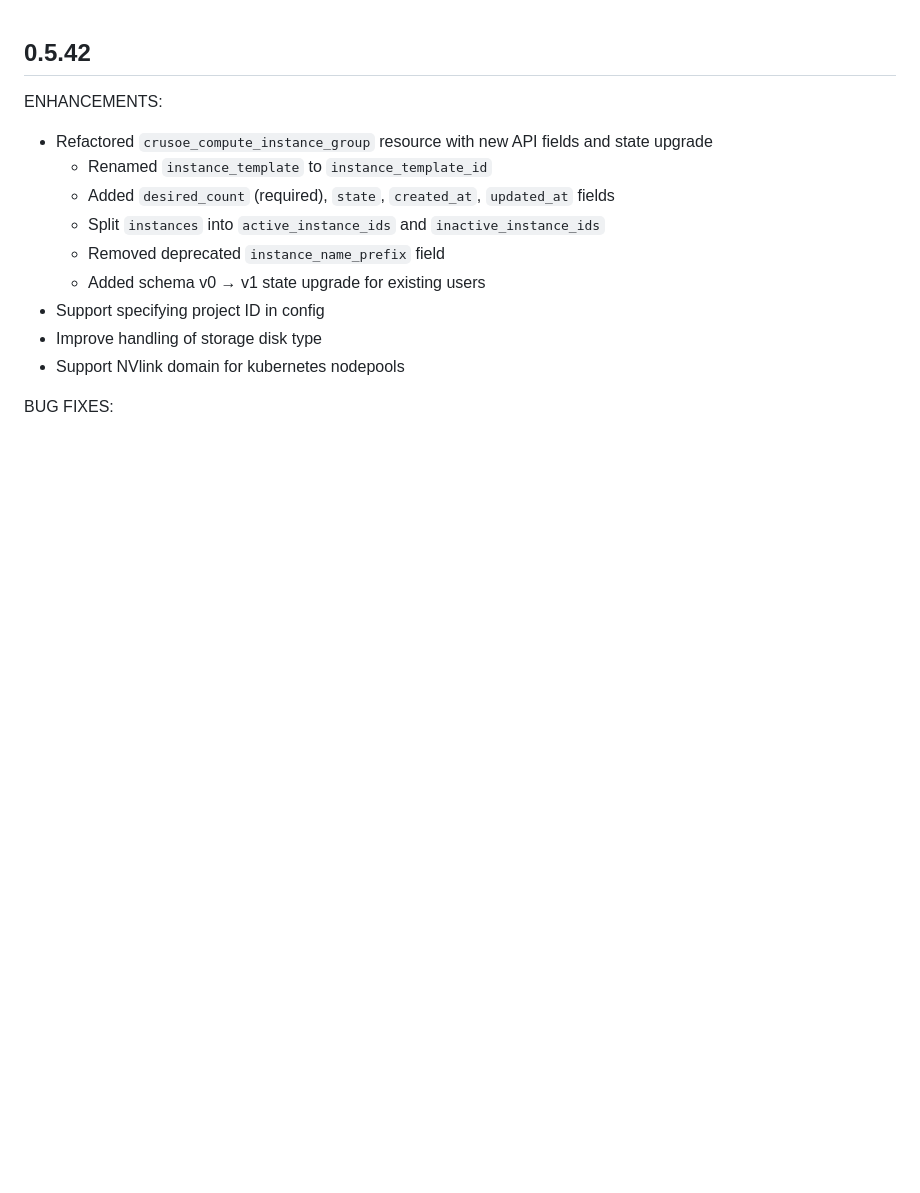
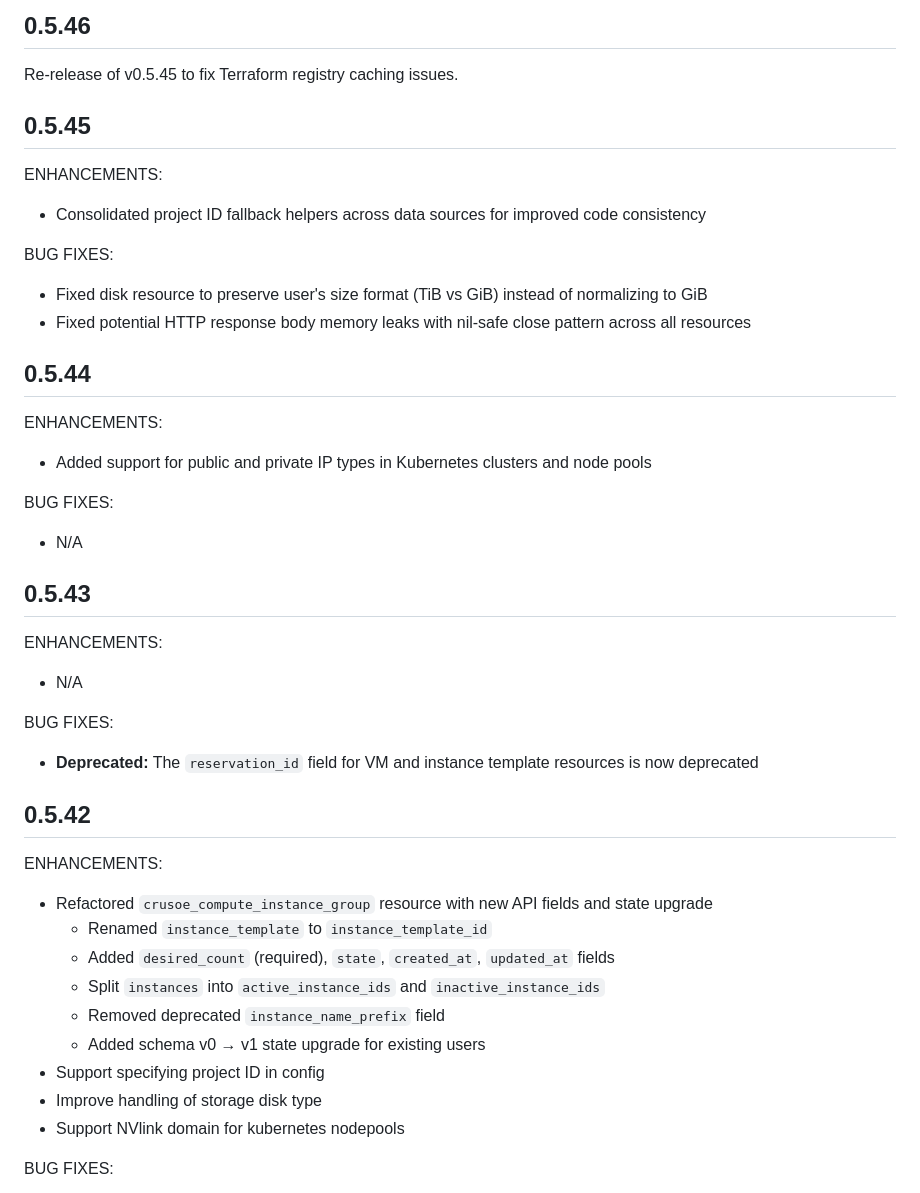
Before and after one commit to crusoecloud/terraform-provider-crusoe, a Markdown page: CHANGELOG.md, the part around the change printed below. Drawn GitHub-style; blank space fills up the shorter version.

```diff
--- a/CHANGELOG.md
+++ b/CHANGELOG.md
@@ -1,3 +1,38 @@
+## 0.5.46
+
+Re-release of v0.5.45 to fix Terraform registry caching issues.
+
+## 0.5.45
+
+ENHANCEMENTS:
+
+- Consolidated project ID fallback helpers across data sources for improved code consistency
+
+BUG FIXES:
+
+- Fixed disk resource to preserve user's size format (TiB vs GiB) instead of normalizing to GiB
+- Fixed potential HTTP response body memory leaks with nil-safe close pattern across all resources
+
+## 0.5.44
+
+ENHANCEMENTS:
+
+- Added support for public and private IP types in Kubernetes clusters and node pools
+
+BUG FIXES:
+
+- N/A
+
+## 0.5.43
+
+ENHANCEMENTS:
+
+- N/A
+
+BUG FIXES:
+
+- **Deprecated:** The `reservation_id` field for VM and instance template resources is now deprecated
+
 ## 0.5.42
 
 ENHANCEMENTS:
```
Also changed, not shown: other parts of CHANGELOG.md (+38 -0 lines), CLAUDE.md (+27 -0 lines), readme.md (+22 -4 lines).
